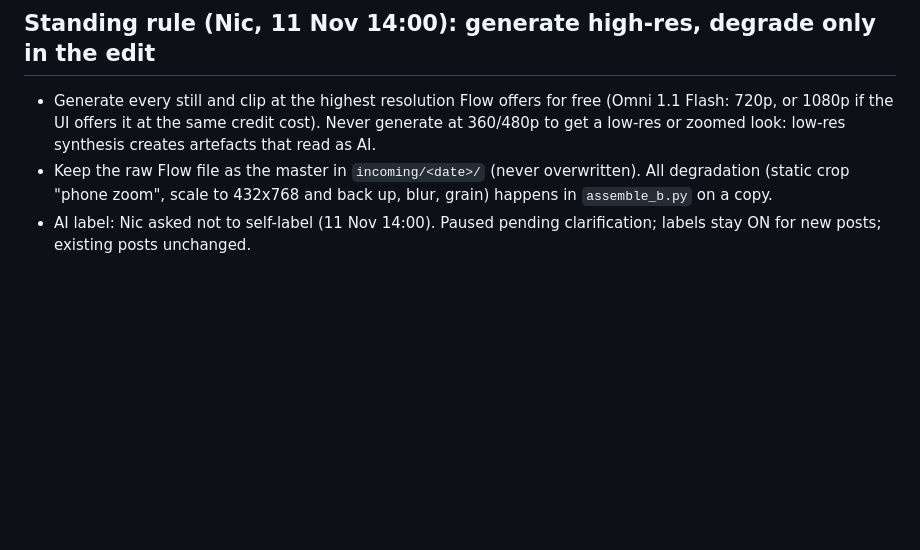
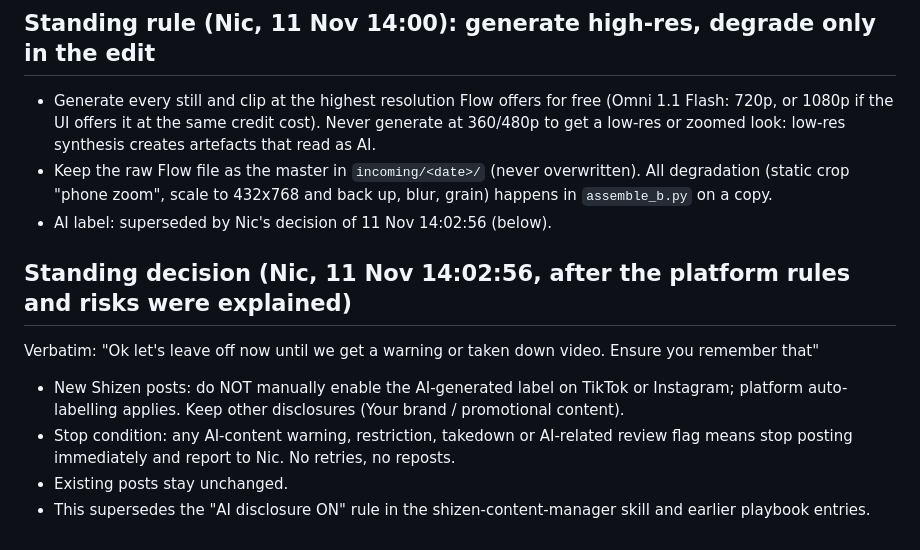
Before and after one commit to NH1221/shizen, a Markdown page: pipeline/PLAYBOOK.md, the part around the change. GitHub-like rendering; blank space fills up the shorter version.

Commit message:
Playbook: Nic's AI-label decision and stop condition
Co-Authored-By: Claude Opus 5.5 <noreply@anthropic.com>
Claude-Session: https://claude.ai/code/session_01C8oDUZKpMHSf3tRwyiArxK

```diff
--- a/pipeline/PLAYBOOK.md
+++ b/pipeline/PLAYBOOK.md
@@ -182,4 +182,11 @@ Every person wearing Shizen must look fit and muscular in the kit (broad shoulde
 ## Standing rule (Nic, 11 Nov 14:00): generate high-res, degrade only in the edit
 - Generate every still and clip at the highest resolution Flow offers for free (Omni 1.1 Flash: 720p, or 1080p if the UI offers it at the same credit cost). Never generate at 360/480p to get a low-res or zoomed look: low-res synthesis creates artefacts that read as AI.
 - Keep the raw Flow file as the master in `incoming/<date>/` (never overwritten). All degradation (static crop "phone zoom", scale to 432x768 and back up, blur, grain) happens in `assemble_b.py` on a copy.
-- AI label: Nic asked not to self-label (11 Nov 14:00). Paused pending clarification; labels stay ON for new posts; existing posts unchanged.
+- AI label: superseded by Nic's decision of 11 Nov 14:02:56 (below).
+
+## Standing decision (Nic, 11 Nov 14:02:56, after the platform rules and risks were explained)
+Verbatim: "Ok let's leave off now until we get a warning or taken down video. Ensure you remember that"
+- New Shizen posts: do NOT manually enable the AI-generated label on TikTok or Instagram; platform auto-labelling applies. Keep other disclosures (Your brand / promotional content).
+- Stop condition: any AI-content warning, restriction, takedown or AI-related review flag means stop posting immediately and report to Nic. No retries, no reposts.
+- Existing posts stay unchanged.
+- This supersedes the "AI disclosure ON" rule in the shizen-content-manager skill and earlier playbook entries.
```
